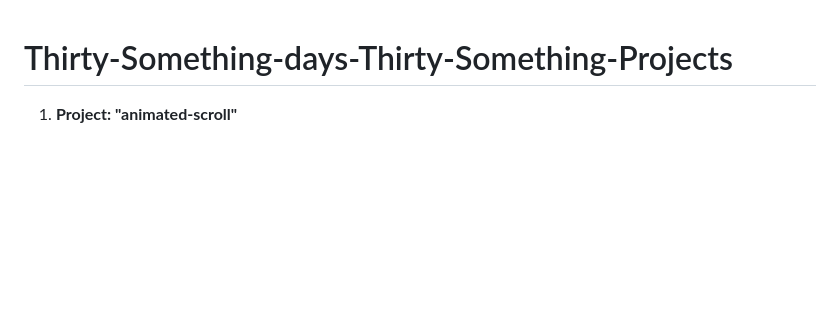
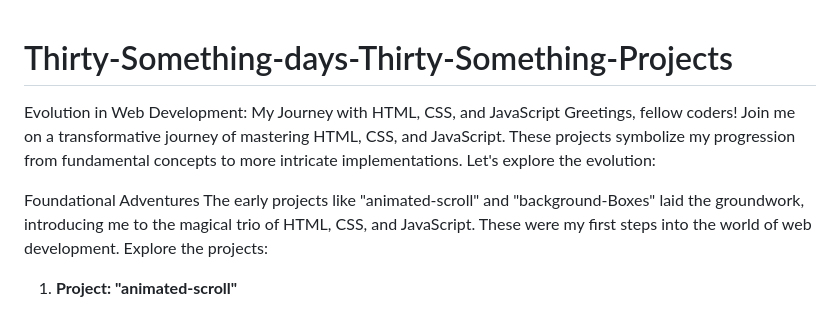
Before and after one commit to khatiainanashvili/Thirty-Something-days-Thirty-Something-Projects, a Markdown page: README.md, the part around the change. Drawn GitHub-style; blank space fills up the shorter version.

```diff
--- a/README.md
+++ b/README.md
@@ -1,5 +1,10 @@
 # Thirty-Something-days-Thirty-Something-Projects
+Evolution in Web Development: My Journey with HTML, CSS, and JavaScript
+Greetings, fellow coders! Join me on a transformative journey of mastering HTML, CSS, and JavaScript. These projects symbolize my progression from fundamental concepts to more intricate implementations. Let's explore the evolution:
 
+Foundational Adventures
+The early projects like "animated-scroll" and "background-Boxes" laid the groundwork, introducing me to the magical trio of HTML, CSS, and JavaScript. These were my first steps into the world of web development.
+Explore the projects:
 1. **Project: "animated-scroll"**
    - This simple JavaScript project adds a "show" class to HTML elements with the class "box" when they become visible in the viewport while scrolling.
    - Live link: [animated-scroll](https://khatiainanashvili.github.io/Thirty-Something-days-Thirty-Something-Projects/animated-scroll/)
```
